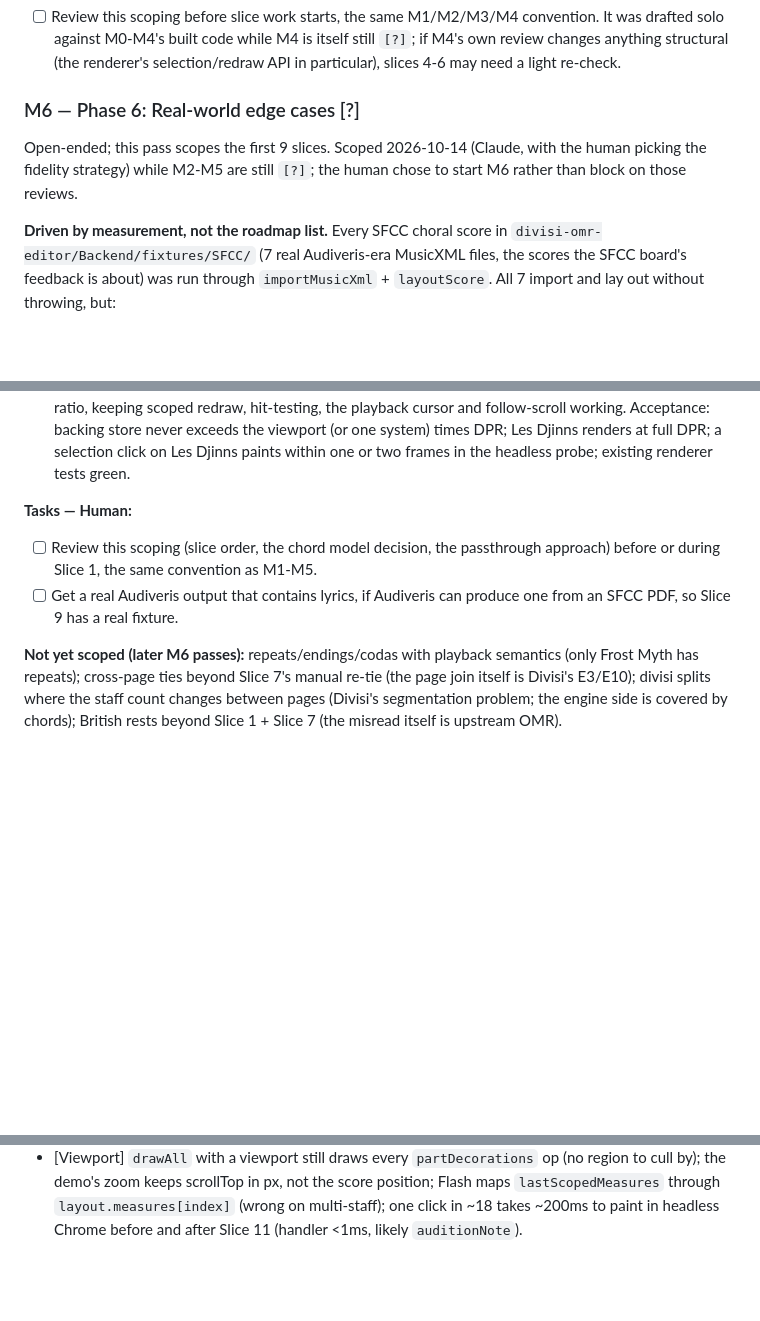
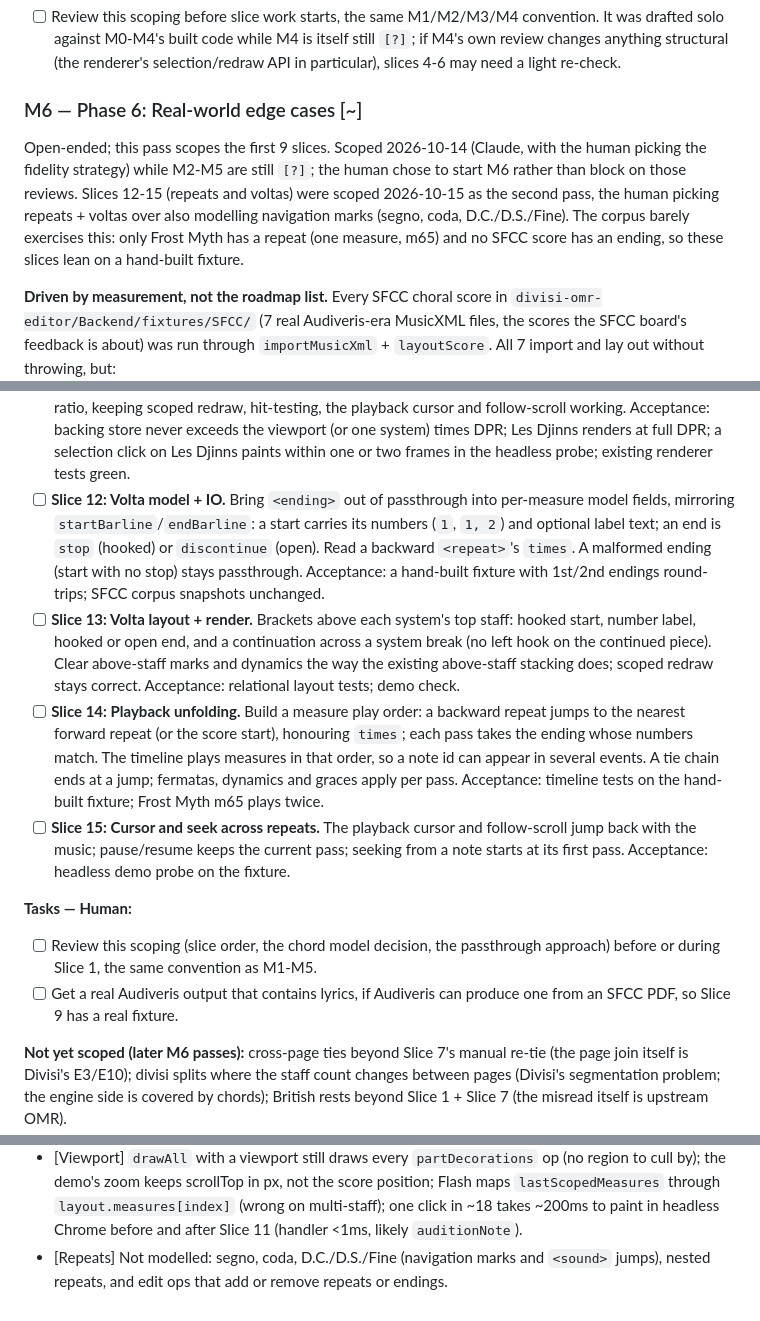
Before and after one commit to Maripirs/notation-engine, a Markdown page: plan.md, 3 parts joined by grey strips. Drawn GitHub-style; blank space fills up the shorter version.

Commit message:
Plan: scope M6 Slices 12-15, repeats and voltas

```diff
--- a/plan.md
+++ b/plan.md
@@ -910,12 +910,16 @@ pass; `npm run check`/`test`/`build` stay green throughout.
       (the renderer's selection/redraw API in particular), slices 4-6 may
       need a light re-check.
 
-### M6 — Phase 6: Real-world edge cases [?]
+### M6 — Phase 6: Real-world edge cases [~]
 
 Open-ended; this pass scopes the first 9 slices. Scoped 2026-10-14
 (Claude, with the human picking the fidelity strategy) while M2-M5 are
 still `[?]`; the human chose to start M6 rather than block on those
-reviews.
+reviews. Slices 12-15 (repeats and voltas) were scoped 2026-10-15 as the
+second pass, the human picking repeats + voltas over also modelling
+navigation marks (segno, coda, D.C./D.S./Fine). The corpus barely
+exercises this: only Frost Myth has a repeat (one measure, m65) and no
+SFCC score has an ending, so these slices lean on a hand-built fixture.
 
 **Driven by measurement, not the roadmap list.** Every SFCC choral score
 in `divisi-omr-editor/Backend/fixtures/SFCC/` (7 real Audiveris-era
@@ -1105,6 +1109,31 @@ element by Slice 3 and stays there.
       (or one system) times DPR; Les Djinns renders at full DPR; a
       selection click on Les Djinns paints within one or two frames in
       the headless probe; existing renderer tests green.
+- [ ] **Slice 12: Volta model + IO.** Bring `<ending>` out of
+      passthrough into per-measure model fields, mirroring
+      `startBarline`/`endBarline`: a start carries its numbers (`1`,
+      `1, 2`) and optional label text; an end is `stop` (hooked) or
+      `discontinue` (open). Read a backward `<repeat>`'s `times`. A
+      malformed ending (start with no stop) stays passthrough.
+      Acceptance: a hand-built fixture with 1st/2nd endings round-trips;
+      SFCC corpus snapshots unchanged.
+- [ ] **Slice 13: Volta layout + render.** Brackets above each system's
+      top staff: hooked start, number label, hooked or open end, and a
+      continuation across a system break (no left hook on the continued
+      piece). Clear above-staff marks and dynamics the way the existing
+      above-staff stacking does; scoped redraw stays correct.
+      Acceptance: relational layout tests; demo check.
+- [ ] **Slice 14: Playback unfolding.** Build a measure play order: a
+      backward repeat jumps to the nearest forward repeat (or the score
+      start), honouring `times`; each pass takes the ending whose numbers
+      match. The timeline plays measures in that order, so a note id can
+      appear in several events. A tie chain ends at a jump; fermatas,
+      dynamics and graces apply per pass. Acceptance: timeline tests on
+      the hand-built fixture; Frost Myth m65 plays twice.
+- [ ] **Slice 15: Cursor and seek across repeats.** The playback cursor
+      and follow-scroll jump back with the music; pause/resume keeps the
+      current pass; seeking from a note starts at its first pass.
+      Acceptance: headless demo probe on the fixture.
 
 **Tasks — Human:**
 - [ ] Review this scoping (slice order, the chord model decision, the
@@ -1113,8 +1142,7 @@ element by Slice 3 and stays there.
 - [ ] Get a real Audiveris output that contains lyrics, if Audiveris can
       produce one from an SFCC PDF, so Slice 9 has a real fixture.
 
-**Not yet scoped (later M6 passes):** repeats/endings/codas with playback
-semantics (only Frost Myth has repeats); cross-page ties beyond Slice 7's
+**Not yet scoped (later M6 passes):** cross-page ties beyond Slice 7's
 manual re-tie (the page join itself is Divisi's E3/E10); divisi splits
 where the staff count changes between pages (Divisi's segmentation
 problem; the engine side is covered by chords); British rests beyond
@@ -1215,3 +1243,6 @@ Slice 1 + Slice 7 (the misread itself is upstream OMR).
   `layout.measures[index]` (wrong on multi-staff); one click in ~18 takes
   ~200ms to paint in headless Chrome before and after Slice 11 (handler
   <1ms, likely `auditionNote`).
+- [Repeats] Not modelled: segno, coda, D.C./D.S./Fine (navigation marks
+  and `<sound>` jumps), nested repeats, and edit ops that add or remove
+  repeats or endings.
```
